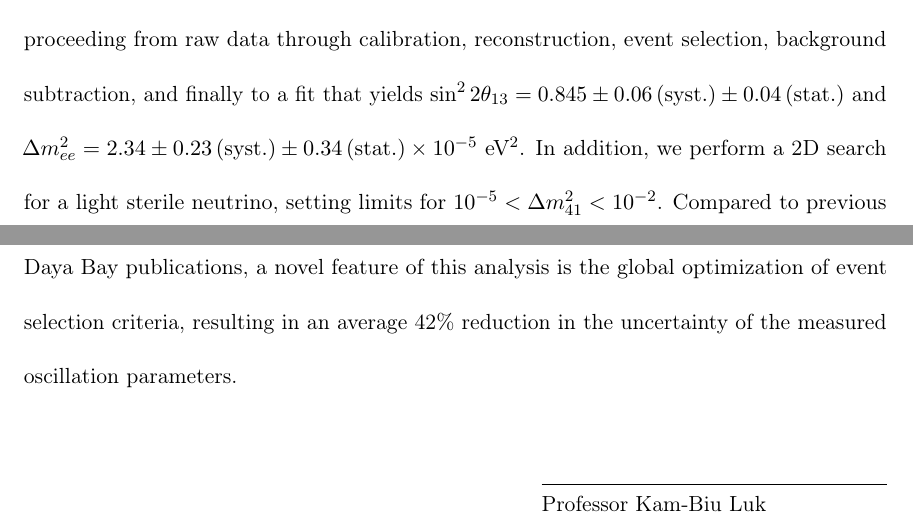
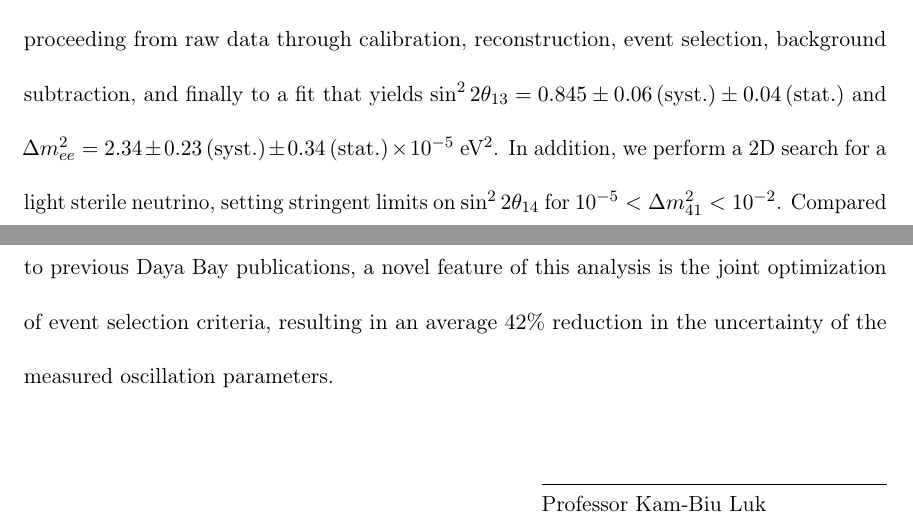
Before and after one commit to mjkramer/thesis, a LaTeX thesis (thesis.tex, which reads front/abstract.tex): two parts of pages 4 and 5 of 14, joined at a grey line, cut so that both start at the same text. Compiled offline with pdfLaTeX.

Commit message:
Abstract updates

```diff
--- a/front/abstract.tex
+++ b/front/abstract.tex
@@ -1 +1 @@
-The Daya Bay experiment measures the oscillation of electron antineutrinos produced by the Daya Bay and Ling Ao-I \& II power plants (totaling 17.X GW$_\mathrm{th}$) in southern China. The flux and spectrum are observed using eight functionally identical Gadolinium-doped liquid scintillator detectors, with a total target mass of 120~T, divided among two near and one far experimental halls, resulting in varying baselines of order 500~m and 2~km, near and far. Using a sample of over 2~M events from $\sim$6 livetime-years of data, this work describes a spectral measurement of the mixing angle $\theta_{13}$ and effective mass splitting $\Delta m^2_{ee}$, proceeding from raw data through calibration, reconstruction, event selection, background subtraction, and finally to a fit that yields $\sin^2 2\theta_{13} = 0.845 \pm 0.06\,\mathrm{(syst.)} \pm 0.04\,\mathrm{(stat.)}$ and $\Delta m^2_{ee} = 2.34 \pm 0.23\,\mathrm{(syst.)} \pm 0.34\,\mathrm{(stat.)} \times 10^{-5}$~eV$^2$. In addition, we perform a 2D search for a light sterile neutrino, setting limits for $10^{-5} < \Delta m^2_{41} < 10^{-2}$. Compared to previous Daya Bay publications, a novel feature of this analysis is the global optimization of event selection criteria, resulting in an average 42$\%$ reduction in the uncertainty of the measured oscillation parameters.
+The Daya Bay experiment measures the oscillation of electron antineutrinos produced by the Daya Bay and Ling Ao-I \& II power plants (totaling 17.X GW$_\mathrm{th}$) in southern China. The flux and spectrum are observed using eight functionally identical Gadolinium-doped liquid scintillator detectors, with a total target mass of 120~T, divided among two near and one far experimental halls, resulting in varying baselines of order 500~m and 2~km, near and far. Using a sample of over 2~M events from $\sim$6 livetime-years of data, this work describes a spectral measurement of the mixing angle $\theta_{13}$ and effective mass splitting $\Delta m^2_{ee}$, proceeding from raw data through calibration, reconstruction, event selection, background subtraction, and finally to a fit that yields $\sin^2 2\theta_{13} = 0.845 \pm 0.06\,\mathrm{(syst.)} \pm 0.04\,\mathrm{(stat.)}$ and $\Delta m^2_{ee} = 2.34 \pm 0.23\,\mathrm{(syst.)} \pm 0.34\,\mathrm{(stat.)} \times 10^{-5}$~eV$^2$. In addition, we perform a 2D search for a light sterile neutrino, setting stringent limits on $\sin^2 2\theta_{14}$ for $10^{-5} < \Delta m^2_{41} < 10^{-2}$. Compared to previous Daya Bay publications, a novel feature of this analysis is the joint optimization of event selection criteria, resulting in an average 42$\%$ reduction in the uncertainty of the measured oscillation parameters.
```
